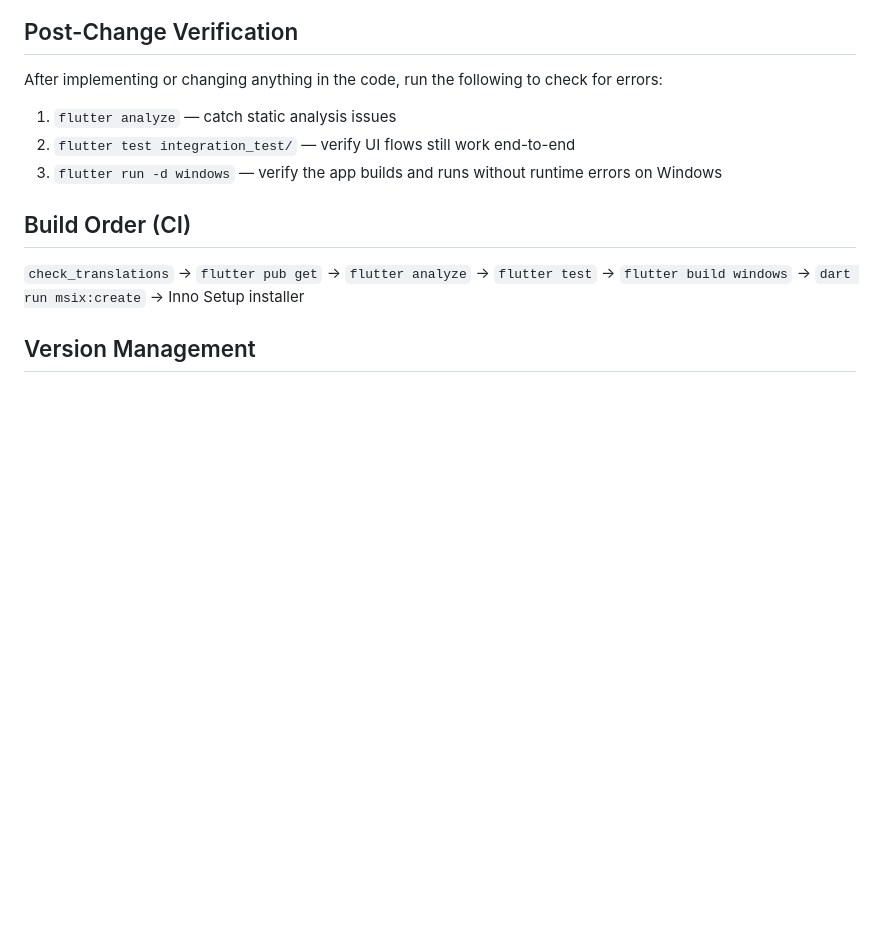
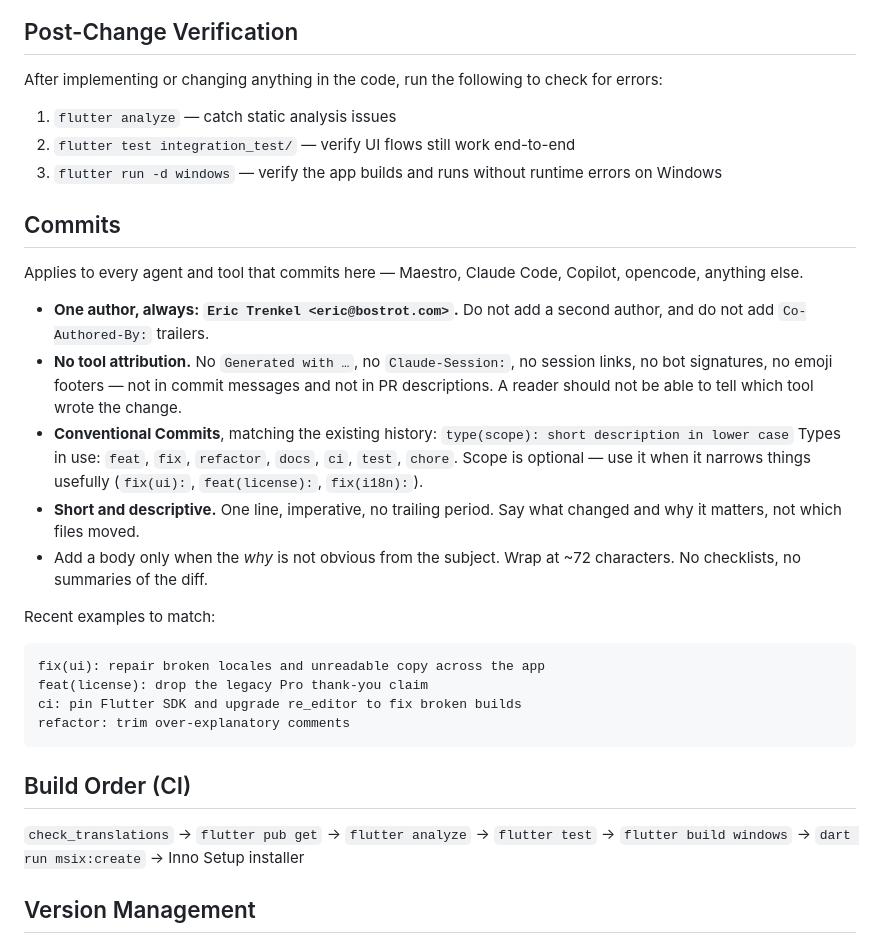
Before and after one commit to bostrot/wsl2-distro-manager, a Markdown page: AGENTS.md, the part around the change. Drawn GitHub-style; blank space fills up the shorter version.

Commit message:
docs: record the commit conventions

````diff
--- a/AGENTS.md
+++ b/AGENTS.md
@@ -23,6 +23,35 @@ After implementing or changing anything in the code, run the following to check
 1. `flutter analyze` — catch static analysis issues
 2. `flutter test integration_test/` — verify UI flows still work end-to-end
 3. `flutter run -d windows` — verify the app builds and runs without runtime errors on Windows
+
+## Commits
+Applies to every agent and tool that commits here — Maestro, Claude Code,
+Copilot, opencode, anything else.
+
+- **One author, always: `Eric Trenkel <eric@bostrot.com>`.** Do not add a second
+  author, and do not add `Co-Authored-By:` trailers.
+- **No tool attribution.** No `Generated with …`, no `Claude-Session:`, no
+  session links, no bot signatures, no emoji footers — not in commit messages
+  and not in PR descriptions. A reader should not be able to tell which tool
+  wrote the change.
+- **Conventional Commits**, matching the existing history:
+  `type(scope): short description in lower case`
+  Types in use: `feat`, `fix`, `refactor`, `docs`, `ci`, `test`, `chore`.
+  Scope is optional — use it when it narrows things usefully (`fix(ui):`,
+  `feat(license):`, `fix(i18n):`).
+- **Short and descriptive.** One line, imperative, no trailing period. Say what
+  changed and why it matters, not which files moved.
+- Add a body only when the *why* is not obvious from the subject. Wrap at ~72
+  characters. No checklists, no summaries of the diff.
+
+Recent examples to match:
+
+```
+fix(ui): repair broken locales and unreadable copy across the app
+feat(license): drop the legacy Pro thank-you claim
+ci: pin Flutter SDK and upgrade re_editor to fix broken builds
+refactor: trim over-explanatory comments
+```
 
 ## Build Order (CI)
 `check_translations` → `flutter pub get` → `flutter analyze` → `flutter test` → `flutter build windows` → `dart run msix:create` → Inno Setup installer
````
Also changed, not shown: .github/copilot-instructions.md (+9 -0 lines).
